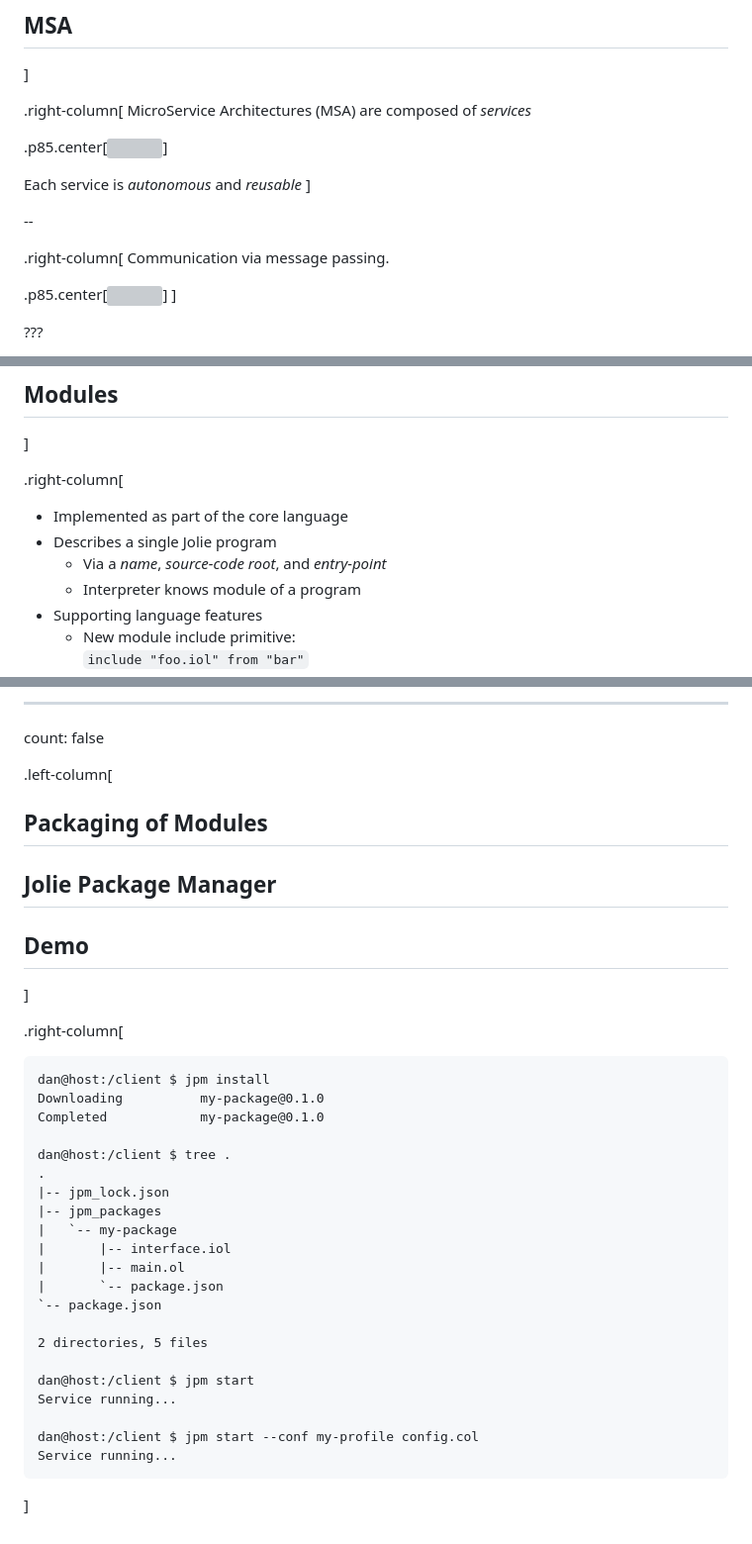
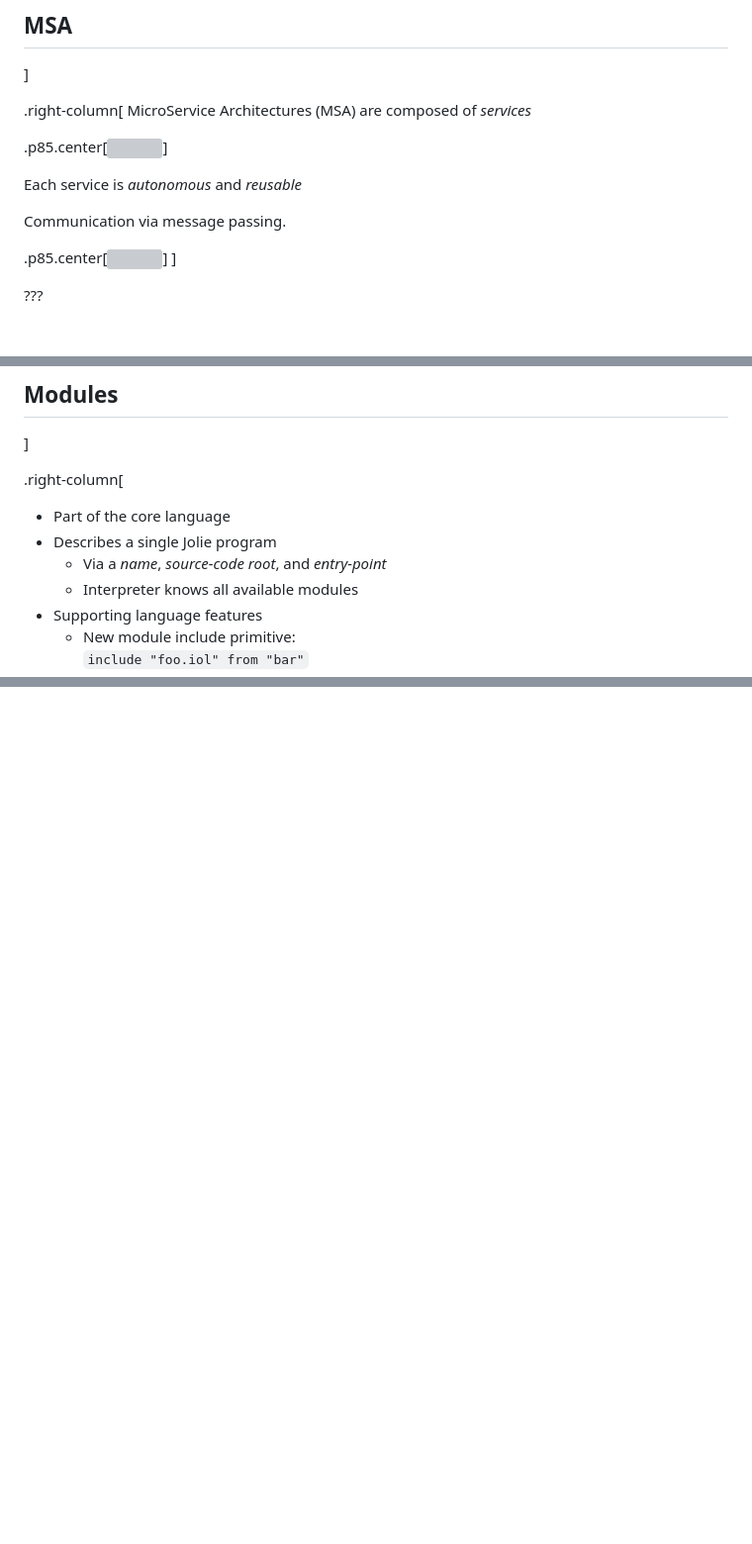
Before and after one commit to DanThrane/fie.dog, a Markdown page: jpm/presentation.md, 3 parts joined by grey strips. Shown at 99% size. Rendered like a GitHub page; blank space fills up the shorter version; grey boxes are pictures that could not be loaded.

````diff
--- a/jpm/presentation.md
+++ b/jpm/presentation.md
@@ -27,11 +27,7 @@ MicroService Architectures (MSA) are composed of _services_
 .p85.center[![](services.svg)]
 
 Each service is _autonomous_ and _reusable_
-]
 
---
-
-.right-column[
 Communication via message passing.
 
 .p85.center[![](services_comm.svg)]
@@ -441,9 +512,8 @@ class: inverse, middle, center
 ]
 
 .right-column[
-- Implemented as part of the core language
+- Part of the core language
 - Describes a single Jolie program
     + Via a _name_, _source-code root_, and _entry-point_
-    + Interpreter knows module of a program
-    <!--+ Allows the interpreter to work, natively, with "foreign programs"-->
+    + Interpreter knows all available modules
 - Supporting language features
@@ -808,35 +819,0 @@ dan@host:/my-package $ jpm publish
----
-
-count: false
-
-.left-column[
-## Packaging of Modules
-## Jolie Package Manager
-## Demo
-]
-
-.right-column[
-```terminal
-dan@host:/client $ jpm install
-Downloading          my-package@0.1.0
-Completed            my-package@0.1.0
-
-dan@host:/client $ tree .
-.
-|-- jpm_lock.json
-|-- jpm_packages
-|   `-- my-package
-|       |-- interface.iol
-|       |-- main.ol
-|       `-- package.json
-`-- package.json
-
-2 directories, 5 files
-
-dan@host:/client $ jpm start
-Service running...
-
-dan@host:/client $ jpm start --conf my-profile config.col
-Service running...
-```
-]
````
Also changed, not shown: other parts of jpm/presentation.md (+96 -79 lines), jpm/protocolindependence.png (added), 4 other files.
